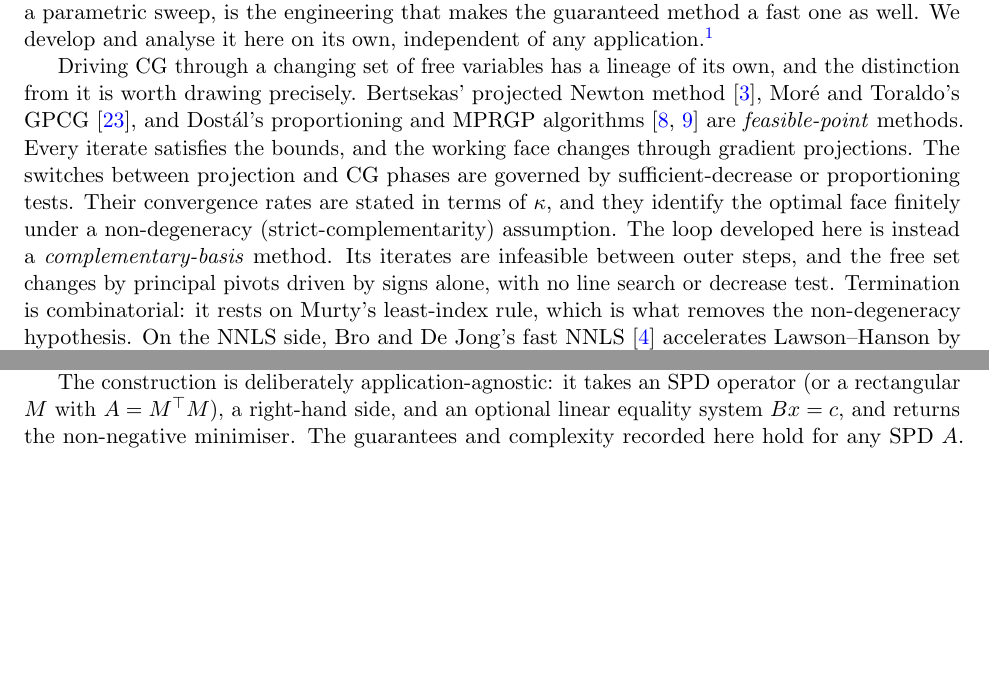
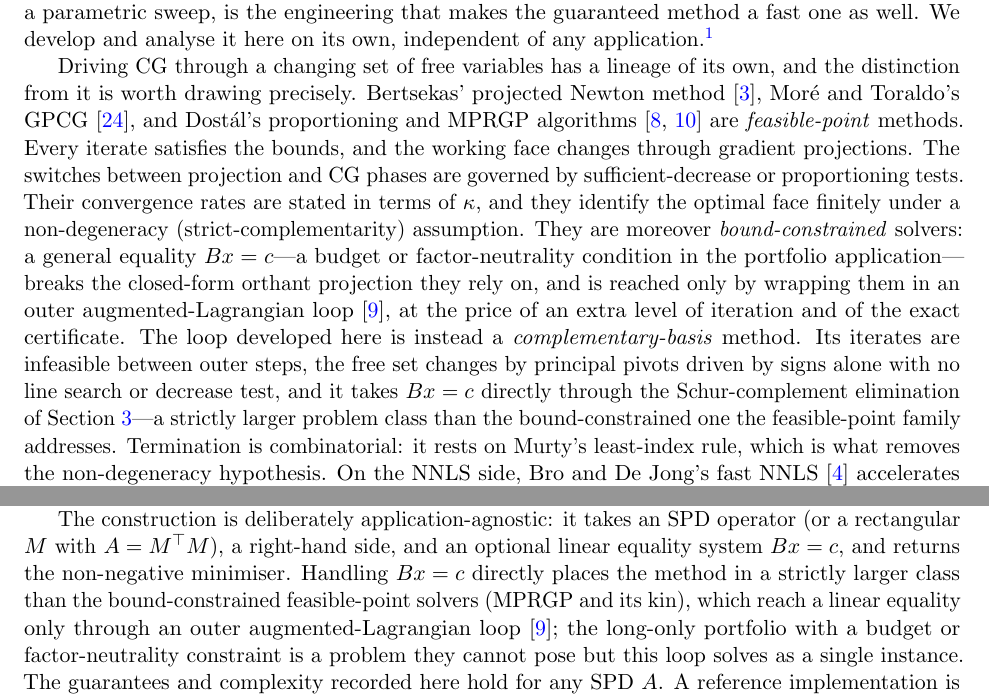
Before and after one commit to Jebel-Quant/mean_variance_solvers, a LaTeX paper (non_negative_cg/nncg_paper.tex, which reads non_negative_cg/sections/s1_introduction.tex, non_negative_cg/sections/s8_conclusions.tex): two parts of pages 3 and 21 of 23 before the commit and two parts of pages 3 and 21 of 24 after it, joined at a grey line, cut so that both start at the same text, the shorter picture padded with empty space. Compiled offline with pdfLaTeX; a LaTeX package or settings file that is missing is left out.

Commit message:
nncg: emphasize the equality-constrained problem class MPRGP cannot pose
Reframe the MPRGP comparison from "who is faster" to "who can express the
problem." MPRGP and the feasible-point family (projected Newton, GPCG) are
bound-constrained solvers; a general equality Bx=c breaks their closed-form
orthant projection and is reached only by wrapping them in an outer augmented-
Lagrangian loop (SMALBE, Dostal 2006), at the cost of an extra iteration level
and the exact certificate. The active-set loop absorbs Bx=c directly via the
Schur complement.

- s1: state the bound-constrained scope of the feasible-point family and that
  the loop here solves a strictly larger class (adds dostal2006smalbe).
- s7 frontier vignette: the long-only budget is not a problem the two methods
  compete on -- it is one the feasible-point family cannot pose.
- s8: conclusions emphasize the direct Bx=c handling as the class difference;
  the long-only portfolio with a budget/factor-neutrality constraint is a single
  instance here, out of scope for MPRGP.

Compiles with zero undefined references (27 pp).

Co-Authored-By: Claude Opus 4.8 (1M context) <noreply@anthropic.com>

```diff
--- a/non_negative_cg/sections/s1_introduction.tex
+++ b/non_negative_cg/sections/s1_introduction.tex
@@ -95,10 +95,16 @@ proportioning and MPRGP algorithms~\cite{dostal1997,dostalschoberl2005} are
 changes through gradient projections. The switches between projection and CG phases are
 governed by sufficient-decrease or proportioning tests. Their convergence rates are stated in
 terms of $\kappa$, and they identify the optimal face finitely under a non-degeneracy
-(strict-complementarity) assumption. The loop developed here is instead a
-\emph{complementary-basis} method. Its iterates are infeasible between outer steps, and the
-free set changes by principal pivots driven by signs alone, with no line search or decrease
-test. Termination is combinatorial: it rests on Murty's least-index rule, which is what
+(strict-complementarity) assumption. They are moreover \emph{bound-constrained} solvers: a
+general equality $Bx = c$---a budget or factor-neutrality condition in the portfolio
+application---breaks the closed-form orthant projection they rely on, and is reached only by
+wrapping them in an outer augmented-Lagrangian loop~\cite{dostal2006smalbe}, at the price of an
+extra level of iteration and of the exact certificate. The loop developed here is instead a
+\emph{complementary-basis} method. Its iterates are infeasible between outer steps, the free
+set changes by principal pivots driven by signs alone with no line search or decrease test, and
+it takes $Bx = c$ directly through the Schur-complement elimination of
+Section~\ref{sec:reduction}---a strictly larger problem class than the bound-constrained one the
+feasible-point family addresses. Termination is combinatorial: it rests on Murty's least-index rule, which is what
 removes the non-degeneracy hypothesis. On the NNLS side, Bro and De Jong's fast
 NNLS~\cite{brodejong1997} accelerates Lawson--Hanson by caching normal-equations
 cross-products, but it still assembles $M^\top M$ and solves each working-set system by dense
--- a/non_negative_cg/sections/s8_conclusions.tex
+++ b/non_negative_cg/sections/s8_conclusions.tex
@@ -16,7 +16,11 @@ licenses the termination proof.
 
 The construction is deliberately application-agnostic: it takes an SPD operator (or a
 rectangular $M$ with $A = M^\top M$), a right-hand side, and an optional linear equality
-system $Bx = c$, and returns the non-negative minimiser. The guarantees and complexity recorded here hold for any
-SPD $A$. A reference implementation is available as the open-source package \texttt{nncg}
+system $Bx = c$, and returns the non-negative minimiser. Handling $Bx = c$ directly places the
+method in a strictly larger class than the bound-constrained feasible-point solvers (MPRGP and
+its kin), which reach a linear equality only through an outer augmented-Lagrangian
+loop~\cite{dostal2006smalbe}; the long-only portfolio with a budget or factor-neutrality
+constraint is a problem they cannot pose but this loop solves as a single instance. The
+guarantees and complexity recorded here hold for any SPD $A$. A reference implementation is available as the open-source package \texttt{nncg}
 (\url{https://github.com/Jebel-Quant/nncg}), whose test suite reproduces the synthetic study
 of Section~\ref{sec:results}.
```
Also changed, not shown: matrix_free/bib/refs.bib (+12 -0 lines), non_negative_cg/sections/s7_results.tex (+6 -2 lines).
